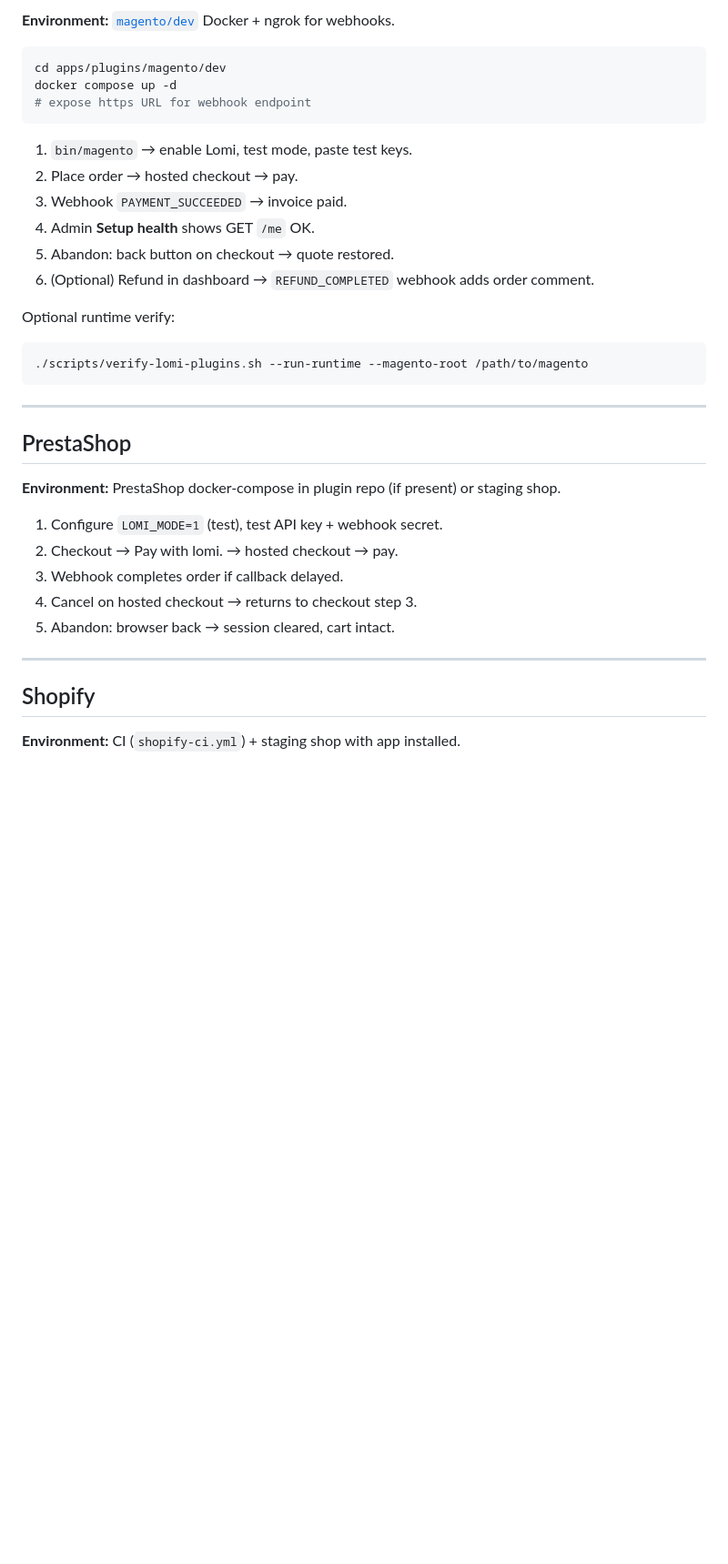
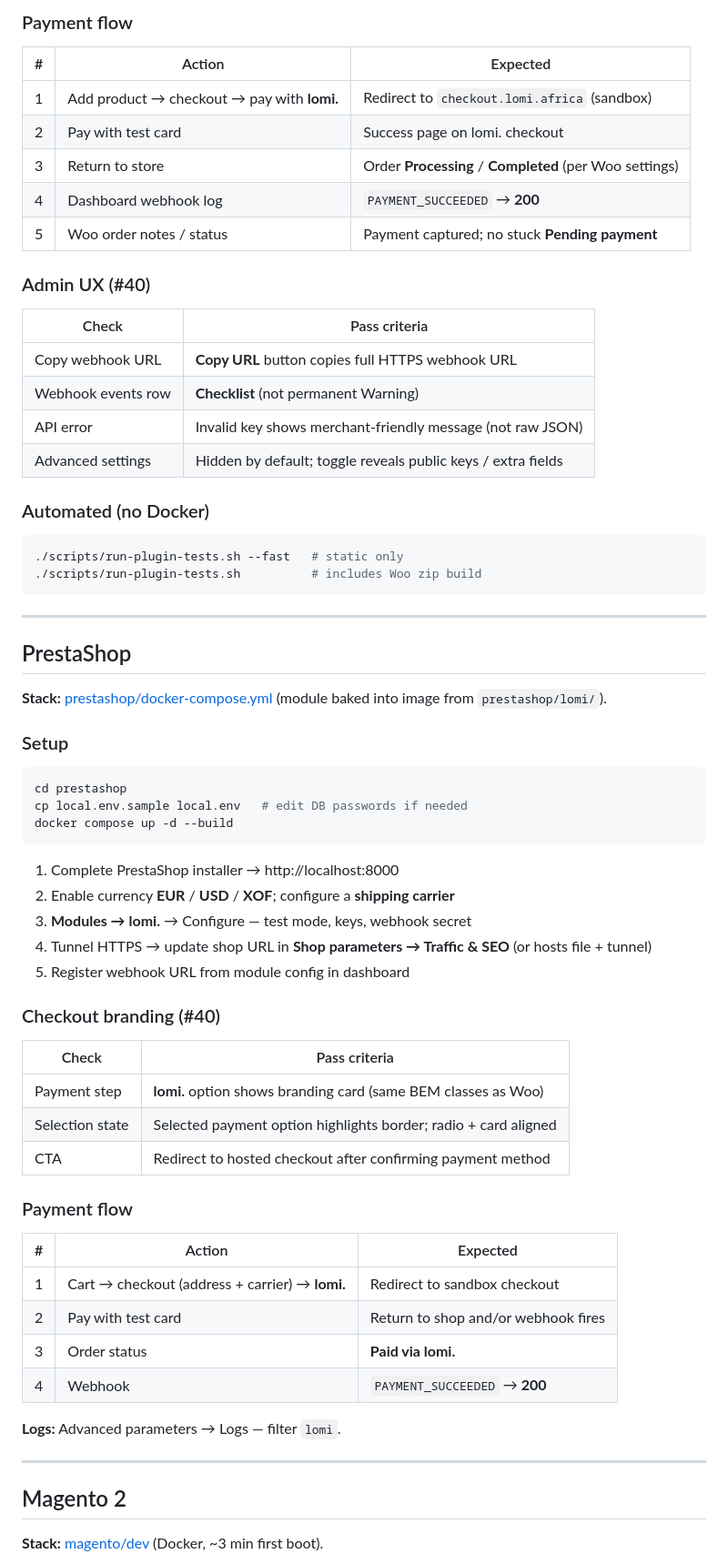
Before and after one commit to lomiafrica/plugins, a Markdown page: E2E.md, the part around one of its changes. Shown at 91% size. Rendered like a GitHub page; blank space fills up the shorter version.

````diff
--- a/E2E.md
+++ b/E2E.md
@@ -40,40 +58,72 @@ cd dev/woocommerce && docker compose up -d
 
-**Environment:** [`magento/dev`](magento/dev) Docker + ngrok for webhooks.
+### Payment flow
+
+| # | Action | Expected |
+|---|--------|----------|
+| 1 | Add product → checkout → pay with **lomi.** | Redirect to `checkout.lomi.africa` (sandbox) |
+| 2 | Pay with test card | Success page on lomi. checkout |
+| 3 | Return to store | Order **Processing** / **Completed** (per Woo settings) |
+| 4 | Dashboard webhook log | `PAYMENT_SUCCEEDED` → **200** |
+| 5 | Woo order notes / status | Payment captured; no stuck **Pending payment** |
+
+### Admin UX (#40)
+
+| Check | Pass criteria |
+|-------|----------------|
+| Copy webhook URL | **Copy URL** button copies full HTTPS webhook URL |
+| Webhook events row | **Checklist** (not permanent Warning) |
+| API error | Invalid key shows merchant-friendly message (not raw JSON) |
+| Advanced settings | Hidden by default; toggle reveals public keys / extra fields |
+
+### Automated (no Docker)
 
 ```bash
-cd apps/plugins/magento/dev
-docker compose up -d
-# expose https URL for webhook endpoint
-```
-
-1. `bin/magento` → enable Lomi, test mode, paste test keys.
-2. Place order → hosted checkout → pay.
-3. Webhook `PAYMENT_SUCCEEDED` → invoice paid.
-4. Admin **Setup health** shows GET `/me` OK.
-5. Abandon: back button on checkout → quote restored.
-6. (Optional) Refund in dashboard → `REFUND_COMPLETED` webhook adds order comment.
-
-Optional runtime verify:
-
-```bash
-./scripts/verify-lomi-plugins.sh --run-runtime --magento-root /path/to/magento
+./scripts/run-plugin-tests.sh --fast   # static only
+./scripts/run-plugin-tests.sh          # includes Woo zip build
 ```
 
 ---
 
 ## PrestaShop
 
-**Environment:** PrestaShop docker-compose in plugin repo (if present) or staging shop.
+**Stack:** [prestashop/docker-compose.yml](./prestashop/docker-compose.yml) (module baked into image from `prestashop/lomi/`).
 
-1. Configure `LOMI_MODE=1` (test), test API key + webhook secret.
-2. Checkout → Pay with lomi. → hosted checkout → pay.
-3. Webhook completes order if callback delayed.
-4. Cancel on hosted checkout → returns to checkout step 3.
-5. Abandon: browser back → session cleared, cart intact.
+### Setup
+
+```bash
+cd prestashop
+cp local.env.sample local.env   # edit DB passwords if needed
+docker compose up -d --build
+```
+
+1. Complete PrestaShop installer → http://localhost:8000
+2. Enable currency **EUR** / **USD** / **XOF**; configure a **shipping carrier**
+3. **Modules → lomi.** → Configure — test mode, keys, webhook secret
+4. Tunnel HTTPS → update shop URL in **Shop parameters → Traffic & SEO** (or hosts file + tunnel)
+5. Register webhook URL from module config in dashboard
+
+### Checkout branding (#40)
+
+| Check | Pass criteria |
+|-------|----------------|
+| Payment step | **lomi.** option shows branding card (same BEM classes as Woo) |
+| Selection state | Selected payment option highlights border; radio + card aligned |
+| CTA | Redirect to hosted checkout after confirming payment method |
+
+### Payment flow
+
+| # | Action | Expected |
+|---|--------|----------|
+| 1 | Cart → checkout (address + carrier) → **lomi.** | Redirect to sandbox checkout |
+| 2 | Pay with test card | Return to shop and/or webhook fires |
+| 3 | Order status | **Paid via lomi.** |
+| 4 | Webhook | `PAYMENT_SUCCEEDED` → **200** |
+
+**Logs:** Advanced parameters → Logs — filter `lomi`.
 
 ---
 
-## Shopify
+## Magento 2
 
-**Environment:** CI (`shopify-ci.yml`) + staging shop with app installed.
+**Stack:** [magento/dev](./magento/dev) (Docker, ~3 min first boot).
 
````
Also changed, not shown: other parts of E2E.md (+116 -48 lines).
